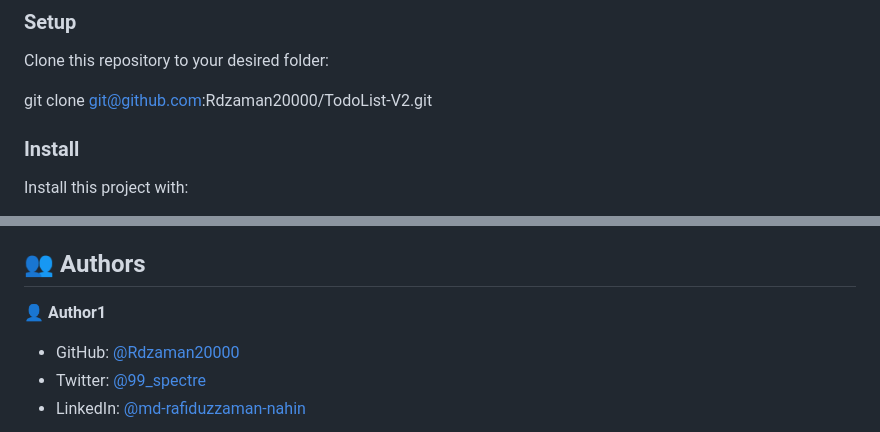
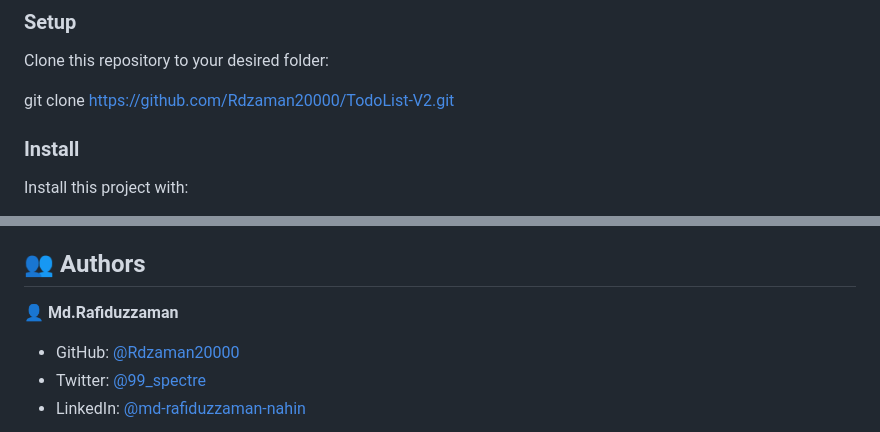
Before and after one commit to Rafiduzzaman/TodoList-V2, a Markdown page: README.md, 2 parts joined by grey strips. Rendered like a GitHub page.

```diff
--- a/README.md
+++ b/README.md
@@ -75,7 +75,7 @@ In order to run this project you need:
 
 Clone this repository to your desired folder:
 
-  git clone git@github.com:Rdzaman20000/TodoList-V2.git
+  git clone https://github.com/Rdzaman20000/TodoList-V2.git
 
 ### Install
 
@@ -95,7 +95,7 @@ Right click the html file and select the option "Open with live server";
 ## 👥 Authors <a name="authors"></a>
 
 
-👤 **Author1**
+👤 **Md.Rafiduzzaman**
 
 - GitHub: [@Rdzaman20000](https://github.com/Rdzaman20000)
 - Twitter: [@99_spectre](https://twitter.com/99_spectre)
```
